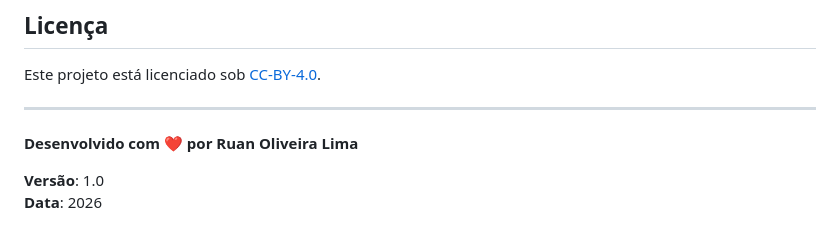
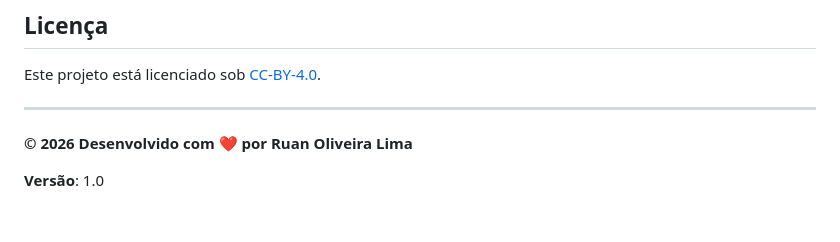
Before and after one commit to ruanolima/BibVania, a Markdown page: README.md, the part around the change. GitHub-like rendering.

```diff
--- a/README.md
+++ b/README.md
@@ -150,7 +150,6 @@ Este projeto está licenciado sob [CC-BY-4.0](https://creativecommons.org/licens
 
 ---
 
-**Desenvolvido com ❤️ por Ruan Oliveira Lima**
+**© 2026 Desenvolvido com ❤️ por Ruan Oliveira Lima**
 
 **Versão**: 1.0
-**Data**: 2026
```
